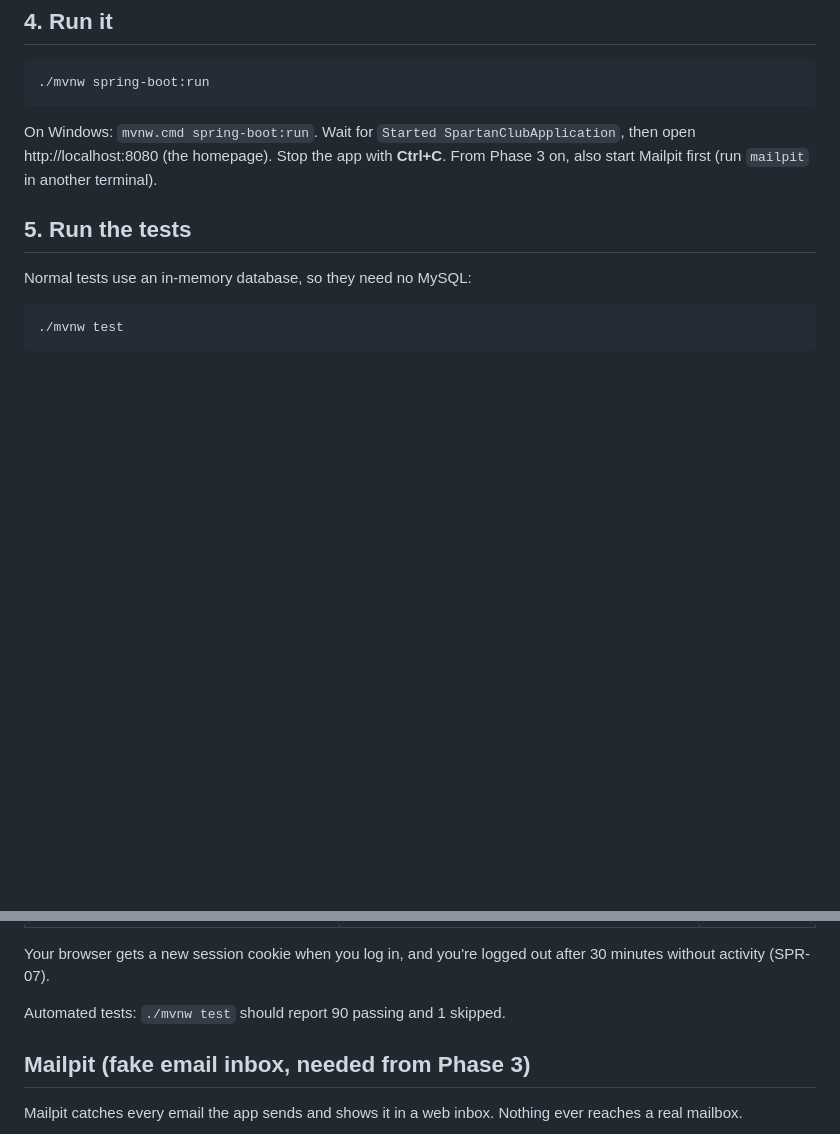
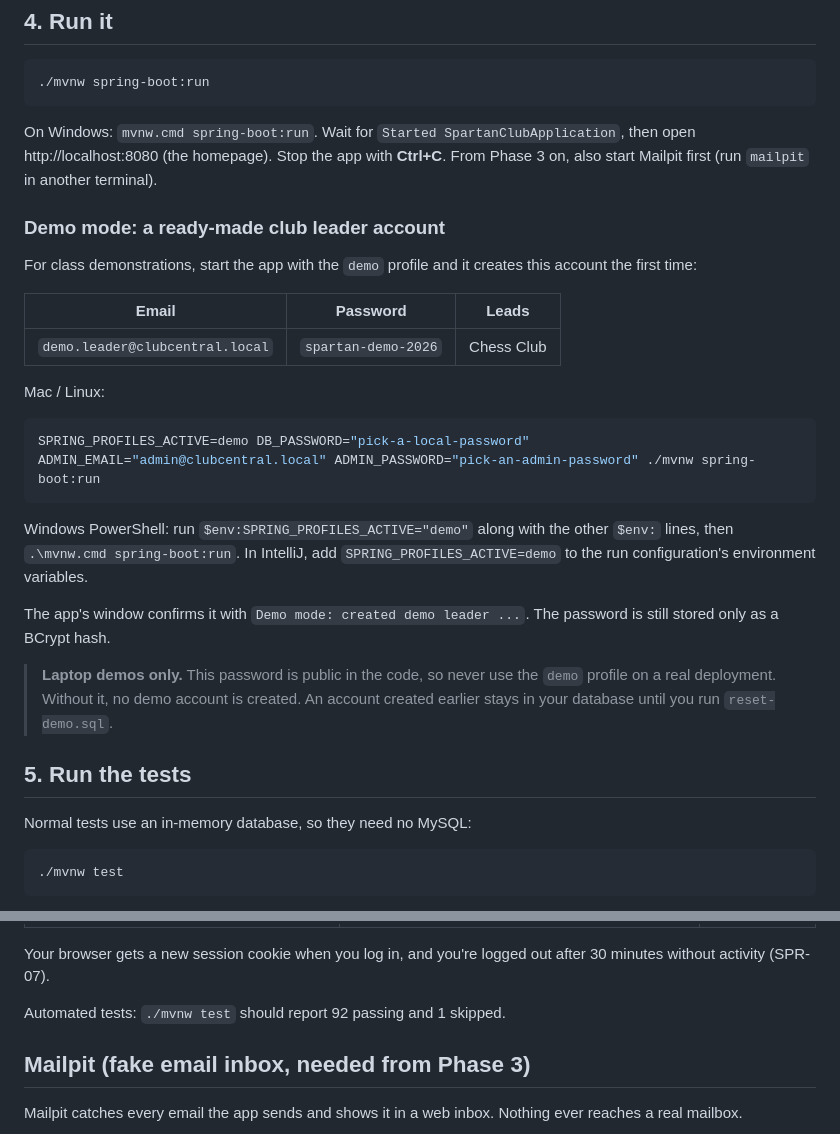
Before and after one commit to DJordan321/Spartan-Club-Central, a Markdown page: docs/run-locally.md, 2 parts joined by grey strips. Rendered like a GitHub page; blank space fills up the shorter version.

````diff
--- a/docs/run-locally.md
+++ b/docs/run-locally.md
@@ -91,6 +91,26 @@ $env:DB_PASSWORD="pick-a-local-password"
 
 On Windows: `mvnw.cmd spring-boot:run`. Wait for `Started SpartanClubApplication`, then open http://localhost:8080 (the homepage). Stop the app with **Ctrl+C**. From Phase 3 on, also start Mailpit first (run `mailpit` in another terminal).
 
+### Demo mode: a ready-made club leader account
+
+For class demonstrations, start the app with the `demo` profile and it creates this account the first time:
+
+| Email | Password | Leads |
+|---|---|---|
+| `demo.leader@clubcentral.local` | `spartan-demo-2026` | Chess Club |
+
+Mac / Linux:
+
+```bash
+SPRING_PROFILES_ACTIVE=demo DB_PASSWORD="pick-a-local-password" ADMIN_EMAIL="admin@clubcentral.local" ADMIN_PASSWORD="pick-an-admin-password" ./mvnw spring-boot:run
+```
+
+Windows PowerShell: run `$env:SPRING_PROFILES_ACTIVE="demo"` along with the other `$env:` lines, then `.\mvnw.cmd spring-boot:run`. In IntelliJ, add `SPRING_PROFILES_ACTIVE=demo` to the run configuration's environment variables.
+
+The app's window confirms it with `Demo mode: created demo leader ...`. The password is still stored only as a BCrypt hash.
+
+> **Laptop demos only.** This password is public in the code, so never use the `demo` profile on a real deployment. Without it, no demo account is created. An account created earlier stays in your database until you run `reset-demo.sql`.
+
 ## 5. Run the tests
 
 Normal tests use an in-memory database, so they need no MySQL:
@@ -172,7 +192,7 @@ mysql -u root -p club_central < database/sample-data.sql
 
 Your browser gets a new session cookie when you log in, and you're logged out after 30 minutes without activity (SPR-07).
 
-Automated tests: `./mvnw test` should report 90 passing and 1 skipped.
+Automated tests: `./mvnw test` should report 92 passing and 1 skipped.
 
 ## Mailpit (fake email inbox, needed from Phase 3)
 
````
Also changed, not shown: docs/screenshots/demo-leader-dashboard.png (added), 6 other files.
